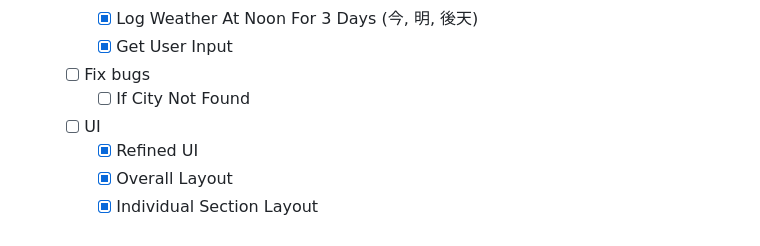
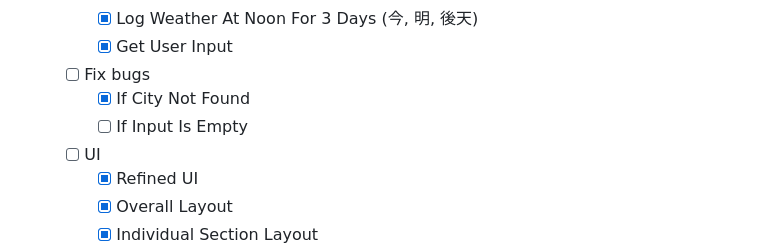
Before and after one commit to ErreurDeSyntaxe/full-stack-weather, a Markdown page: README.md, the part around the change. GitHub-like rendering.

Commit message:
Fix 1 bug & Found 1 bug

```diff
--- a/README.md
+++ b/README.md
@@ -74,7 +74,8 @@ The goal of the project is to learn API calls through the usage of async/await a
     - [x] Log Weather At Noon For 3 Days (今, 明, 後天)
     - [x] Get User Input
   - [ ] Fix bugs
-    - [ ] If City Not Found
+    - [x] If City Not Found
+    - [ ] If Input Is Empty
   - [ ] UI
     - [x] Refined UI
     - [x] Overall Layout
```
